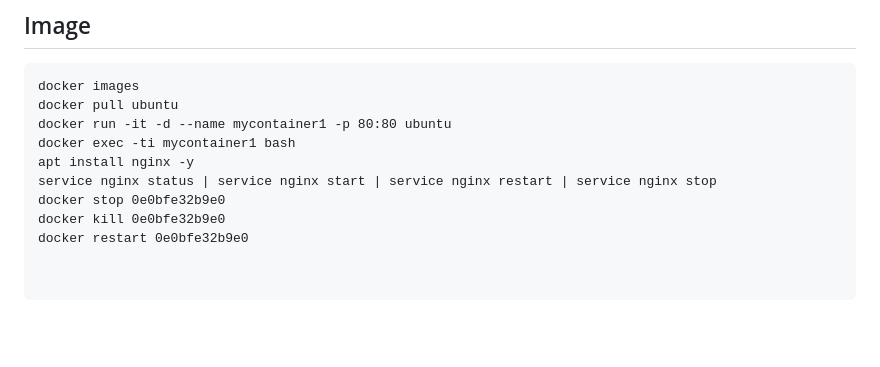
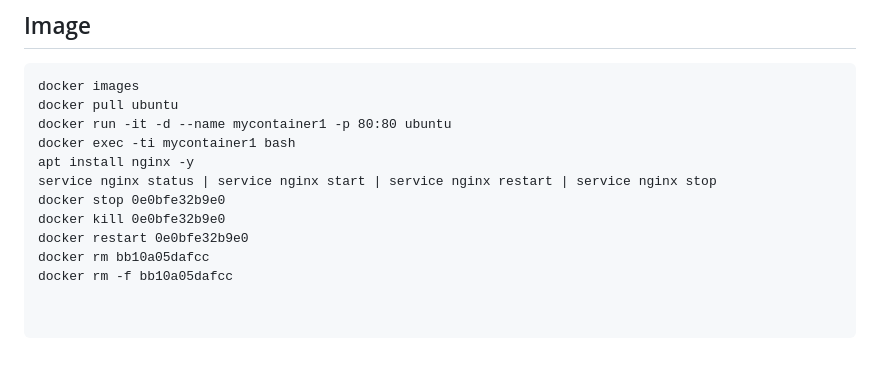
Before and after one commit to sushantrout/docker-complete-tutorial, a Markdown page: README.md, the part around the change. Drawn GitHub-style; blank space fills up the shorter version.

```diff
--- a/README.md
+++ b/README.md
@@ -68,3 +68,5 @@ service nginx status | service nginx start | service nginx restart | service ngi
 docker stop 0e0bfe32b9e0
 docker kill 0e0bfe32b9e0
 docker restart 0e0bfe32b9e0
+docker rm bb10a05dafcc
+docker rm -f bb10a05dafcc
```
